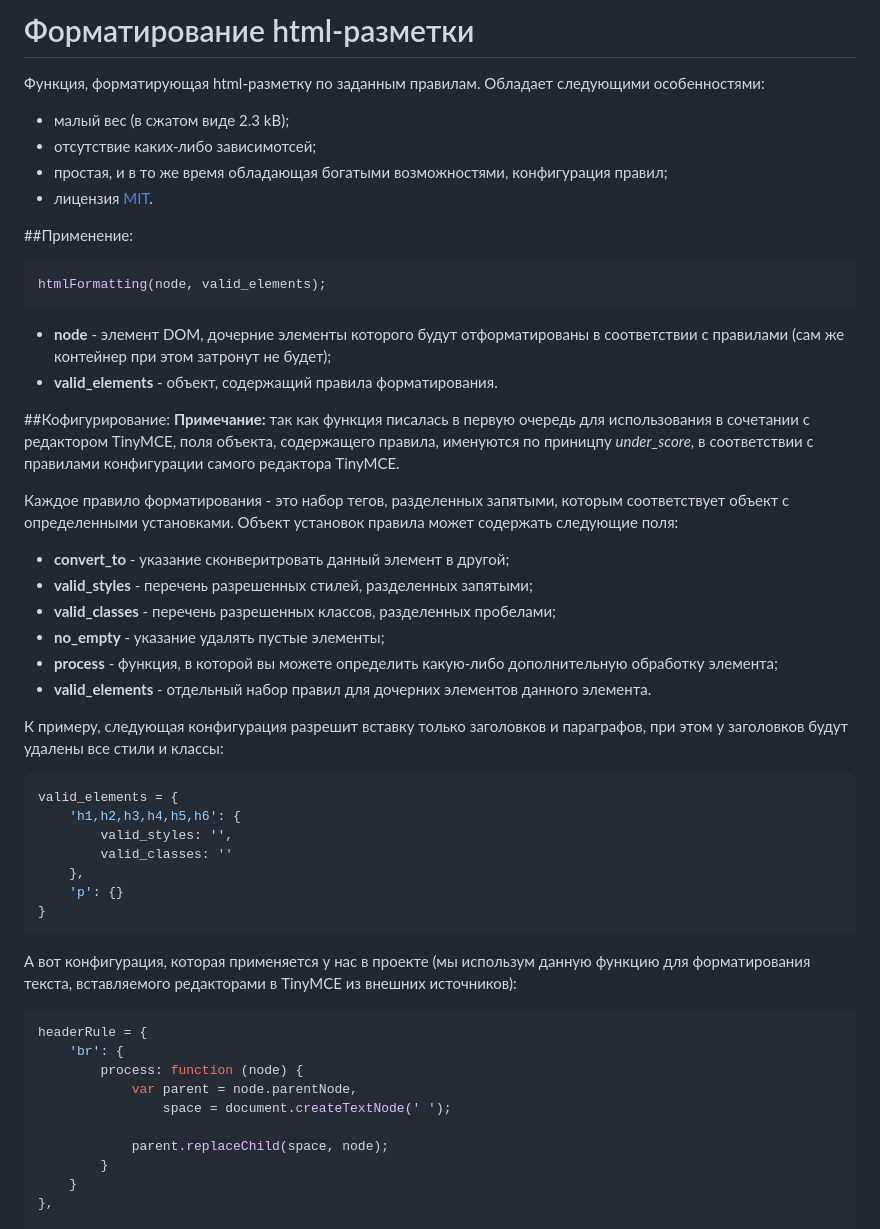
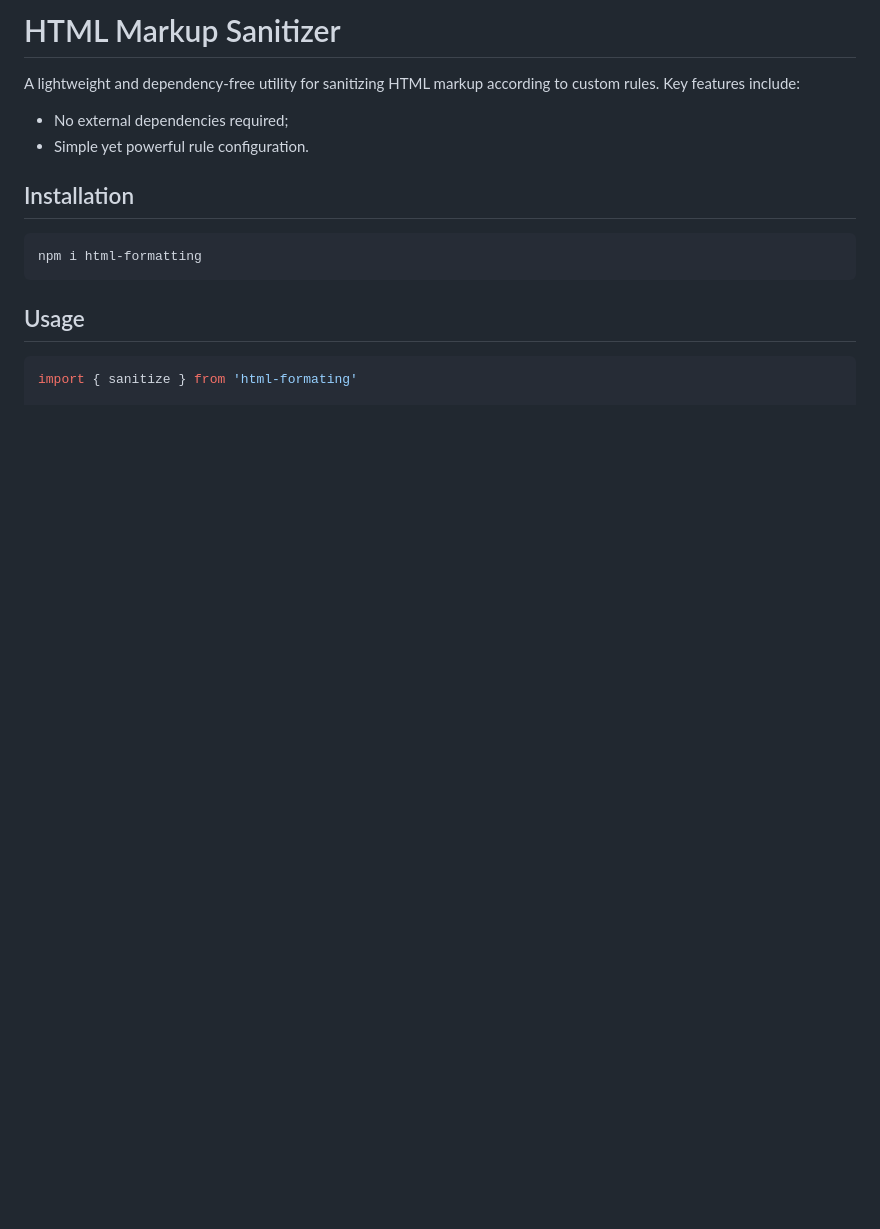
Before and after one commit to WEACOMRU/sanitize-html, a Markdown page: README.md, the part around one of its changes. Rendered like a GitHub page; blank space fills up the shorter version.

Commit message:
Rewrite README.md

````diff
--- a/README.md
+++ b/README.md
@@ -1,50 +1,19 @@
-# Форматирование html-разметки
-Функция, форматирующая html-разметку по заданным правилам. Обладает следующими особенностями:
-* малый вес (в сжатом виде 2.3 kB);
-* отсутствие каких-либо зависимотсей;
-* простая, и в то же время обладающая богатыми возможностями, конфигурация правил;
-* лицензия [MIT](LICENSE).
+# HTML Markup Sanitizer
 
-##Применение:
-```javascript
-htmlFormatting(node, valid_elements);
-```
-* **node** - элемент DOM, дочерние элементы которого будут отформатированы в соответствии с правилами (сам же контейнер при этом затронут не будет);
-* **valid_elements** - объект, содержащий правила форматирования.
+A lightweight and dependency-free utility for sanitizing HTML markup according to custom rules.
+Key features include:
 
-##Кофигурирование:
-**Примечание:** так как функция писалась в первую очередь для использования в сочетании с редактором TinyMCE, поля объекта, содержащего правила, именуются по приницпу *under_score*, в соответствии с правилами конфигурации самого редактора TinyMCE.
+- No external dependencies required;
+- Simple yet powerful rule configuration.
 
-Каждое правило форматирования - это набор тегов, разделенных запятыми, которым соответствует объект с определенными установками. Объект установок правила может содержать следующие поля:
+## Installation
 
-* **convert_to** - указание сконверитровать данный элемент в другой;
-* **valid_styles** - перечень разрешенных стилей, разделенных запятыми;
-* **valid_classes** - перечень разрешенных классов, разделенных пробелами;
-* **no_empty** - указание удалять пустые элементы;
-* **process** - функция, в которой вы можете определить какую-либо дополнительную обработку элемента;
-* **valid_elements** - отдельный набор правил для дочерних элементов данного элемента.
-
-К примеру, следующая конфигурация разрешит вставку только заголовков и параграфов, при этом у заголовков будут удалены все стили и классы:
-```javascript
-valid_elements = {
-    'h1,h2,h3,h4,h5,h6': {
-        valid_styles: '',
-        valid_classes: ''
-    },
-    'p': {}
-}
+```shell
+npm i html-formatting
 ```
 
-А вот конфигурация, которая применяется у нас в проекте (мы использум данную функцию для форматирования текста, вставляемого редакторами в TinyMCE из внешних источников):
-```javascript
-headerRule = {
-    'br': {
-        process: function (node) {
-            var parent = node.parentNode,
-                space = document.createTextNode(' ');
+## Usage
 
-            parent.replaceChild(space, node);
-        }
-    }
-},
+```js
+import { sanitize } from 'html-formating'
 
````
Also changed, not shown: other parts of README.md (+111 -56 lines).
